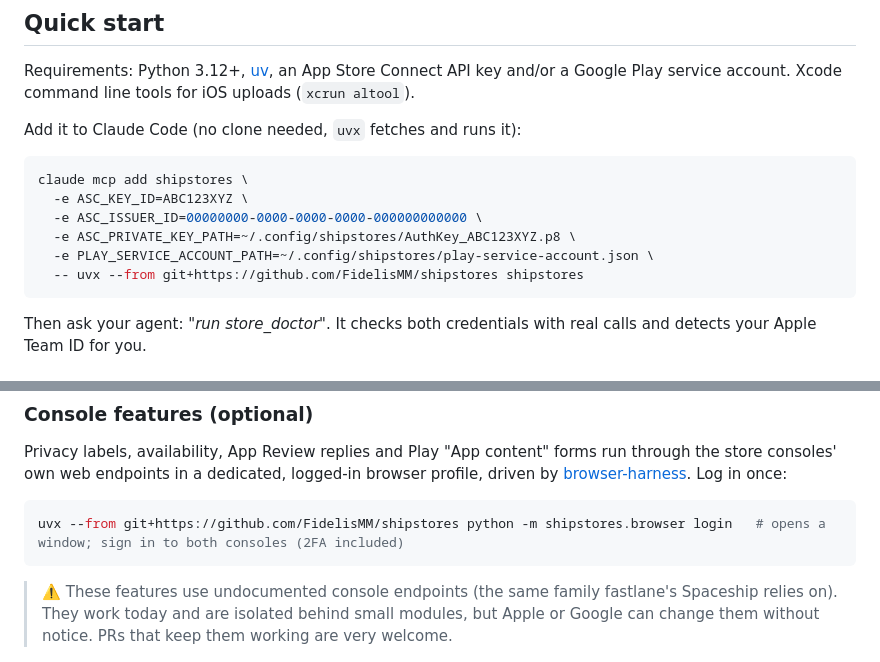
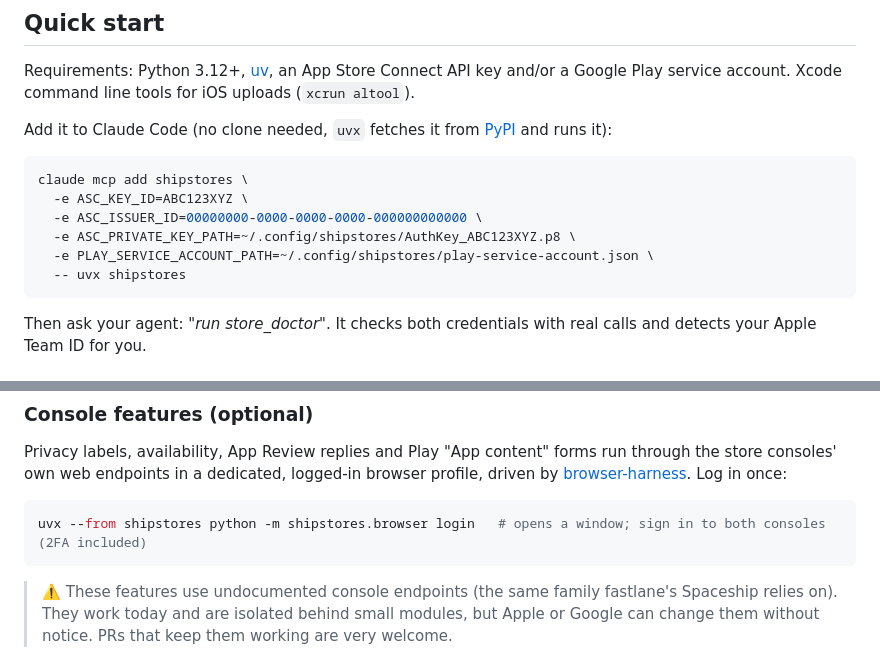
Before and after one commit to FidelisMM/shipstores, a Markdown page: README.md, 2 parts joined by grey strips. Rendered like a GitHub page.

Commit message:
README: install from PyPI with uvx shipstores

````diff
--- a/README.md
+++ b/README.md
@@ -58,7 +58,7 @@ Neither store lets anyone create an app record through an API, so `*_create_app_
 
 Requirements: Python 3.12+, [uv](https://docs.astral.sh/uv/), an App Store Connect API key and/or a Google Play service account. Xcode command line tools for iOS uploads (`xcrun altool`).
 
-Add it to Claude Code (no clone needed, `uvx` fetches and runs it):
+Add it to Claude Code (no clone needed, `uvx` fetches it from [PyPI](https://pypi.org/project/shipstores/) and runs it):
 
 ```bash
 claude mcp add shipstores \
@@ -66,7 +66,7 @@ claude mcp add shipstores \
   -e ASC_ISSUER_ID=00000000-0000-0000-0000-000000000000 \
   -e ASC_PRIVATE_KEY_PATH=~/.config/shipstores/AuthKey_ABC123XYZ.p8 \
   -e PLAY_SERVICE_ACCOUNT_PATH=~/.config/shipstores/play-service-account.json \
-  -- uvx --from git+https://github.com/FidelisMM/shipstores shipstores
+  -- uvx shipstores
 ```
 
 Then ask your agent: *"run store_doctor"*. It checks both credentials with real calls and detects your Apple Team ID for you.
@@ -88,7 +88,7 @@ Values can also live in `~/.config/shipstores/config.toml` — see [`config.exam
 Privacy labels, availability, App Review replies and Play "App content" forms run through the store consoles' own web endpoints in a dedicated, logged-in browser profile, driven by [browser-harness](https://github.com/browser-use/browser-harness). Log in once:
 
 ```bash
-uvx --from git+https://github.com/FidelisMM/shipstores python -m shipstores.browser login   # opens a window; sign in to both consoles (2FA included)
+uvx --from shipstores python -m shipstores.browser login   # opens a window; sign in to both consoles (2FA included)
 ```
 
 > ⚠️ These features use undocumented console endpoints (the same family fastlane's Spaceship relies on). They work today and are isolated behind small modules, but Apple or Google can change them without notice. PRs that keep them working are very welcome.
````
